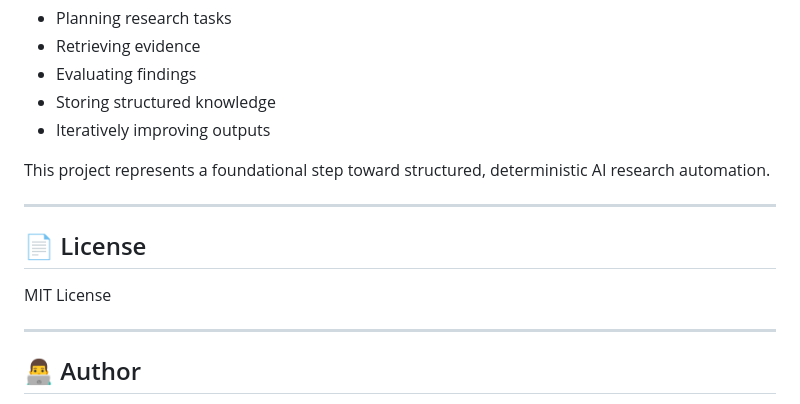
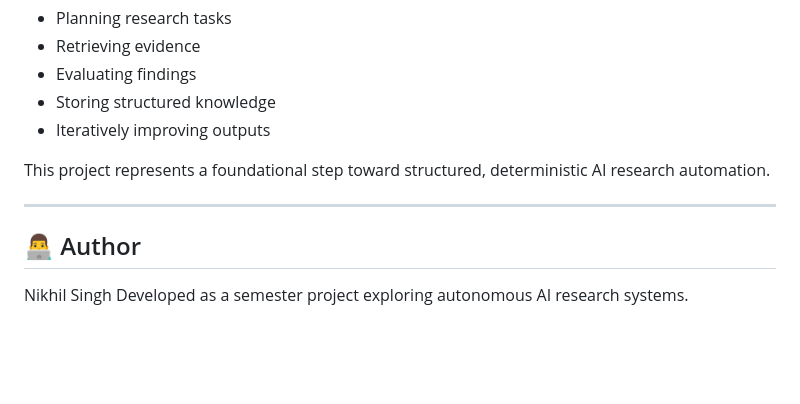
Before and after one commit to Fauzdarnikhil/Goal-Oriented-Research-Agent, a Markdown page: README.md, the part around the change. Rendered like a GitHub page; blank space fills up the shorter version.

```diff
--- a/README.md
+++ b/README.md
@@ -200,12 +200,6 @@ This project represents a foundational step toward structured, deterministic AI
 
 ---
 
-## 📄 License
-
-MIT License
-
----
-
 ## 👨‍💻 Author
-
+Nikhil Singh
 Developed as a semester project exploring autonomous AI research systems.
```
